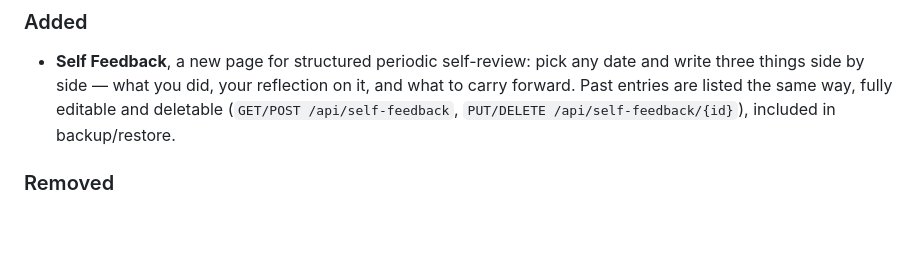
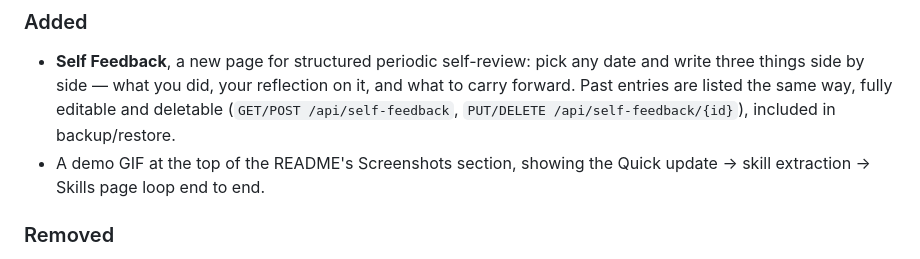
Before and after one commit to tkm112345/skillgrowth, a Markdown page: CHANGELOG.md, the part around the change. GitHub-like rendering; blank space fills up the shorter version.

```diff
--- a/CHANGELOG.md
+++ b/CHANGELOG.md
@@ -15,6 +15,8 @@ commit as the change, moved into a dated section when a release is cut).
   reflection on it, and what to carry forward. Past entries are listed
   the same way, fully editable and deletable (`GET/POST /api/self-feedback`,
   `PUT/DELETE /api/self-feedback/{id}`), included in backup/restore.
+- A demo GIF at the top of the README's Screenshots section, showing the
+  Quick update → skill extraction → Skills page loop end to end.
 
 ### Removed
 - The Dashboard's "Reflect" card (mark a timestamp, optional comment,
```
Also changed, not shown: README.md (+8 -2 lines), docs/images/demo-quick-update.gif (added).
